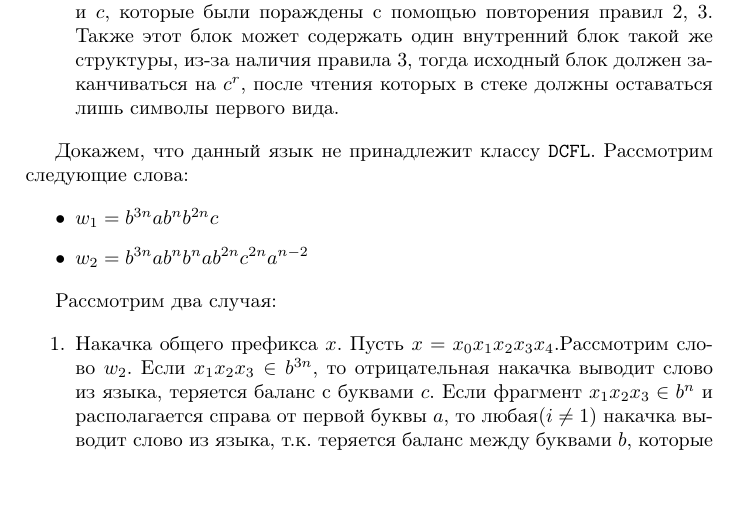
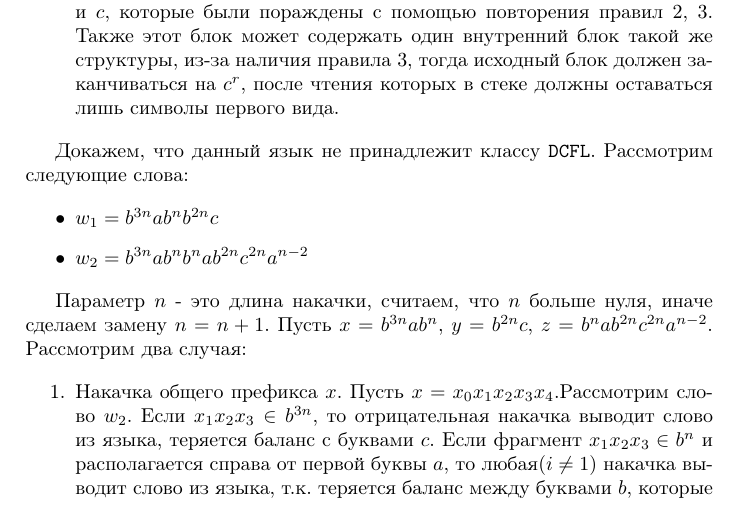
Before and after one commit to t1d333/TFL, a LaTeX document (RK2/solutions.tex): part of page 3 of 8, cut so that both start at the same text, the shorter picture padded with empty space. Compiled offline with pdfLaTeX.

Commit message:
RK2: update first

```diff
--- a/RK2/solutions.tex
+++ b/RK2/solutions.tex
@@ -105,8 +105,9 @@ initial text=$ $, % sets the text that appears on the start arrow
   % \item $w_2 = b^{3n} a b^{2n} a b^{2n} a^{3n-2}$
 \end{itemize}
 
-% Для получение слова $w_1$ небходимо к слову $ba$ применить сначала правило 3, далее $3n$ раз правило 1. Слово $w_2$ получается из базового слова $b^{3n}a^{3n}$ применением ко второй букве $a$ правила 1 $2n$ раз. Параметр $n$ - это длина накачки, считаем, что $n$ больше нуля, иначе сделаем замену $n = n + 1$. Пусть $x = b^{3n} a b^n$, $y = b^{2n} c$, $z = b^{n} a b^{2n} a^{3n-2}$.
-Рассмотрим два случая:
+% Для получение слова $w_1$ небходимо к слову $ba$ применить сначала правило 3, далее $3n$ раз правило 1. Слово $w_2$ получается из базового слова $b^{3n}a^{3n}$ применением ко второй букве $a$ правила 1 $2n$ раз.
+
+Параметр $n$ - это длина накачки, считаем, что $n$ больше нуля, иначе сделаем замену $n = n + 1$. Пусть $x = b^{3n} a b^n$, $y = b^{2n} c$, $z = b^{n} a b^{2n} c^{2n} a^{n-2}$. Рассмотрим два случая:
 
 \begin{enumerate}
   \item{Накачка общего префикса $x$. Пусть $x = x_0 x_1 x_2 x_3 x_4$.Рассмотрим слово $w_2$. Если $x_1 x_2 x_3 \in b^{3n}$, то отрицательная накачка выводит слово из языка, теряется баланс с буквами $c$. Если фрагмент $x_1 x_2 x_3 \in b^{n}$ и располагается справа от первой буквы $a$, то любая($i \ne 1$) накачка выводит слово из языка}, т.к. теряется баланс между буквами $b$, которые были пораждены с помощью первого правила. Если $x_1 \in b^{3n}$, $x_3 \in b^{n}$, то отрицательная накачка выводит слово из языка, т.к. нарушаются обе указанных выше причины. Пусть $x_1 = b^{k_1} a b^{k_2}$, $x_2 = b^{k_3}$ и $i = 2$. Получим слово: $b^{n} b^{2n} a [b^{k_2} b^{k_1} a b^{2n + k_3} a b^{2n} c^{2n}] a^{n-2}$. Подслово выделенное квадратными нарушает баланс между $b$ и $c$, т.к. $k_1 + k_2 < n < 2n$. Аналогично для случая  $x_2 = b^{k_1} a b^{k_2}$, $x_1 = b^{k_3}$
```
Also changed, not shown: RK2/solutions.pdf.
